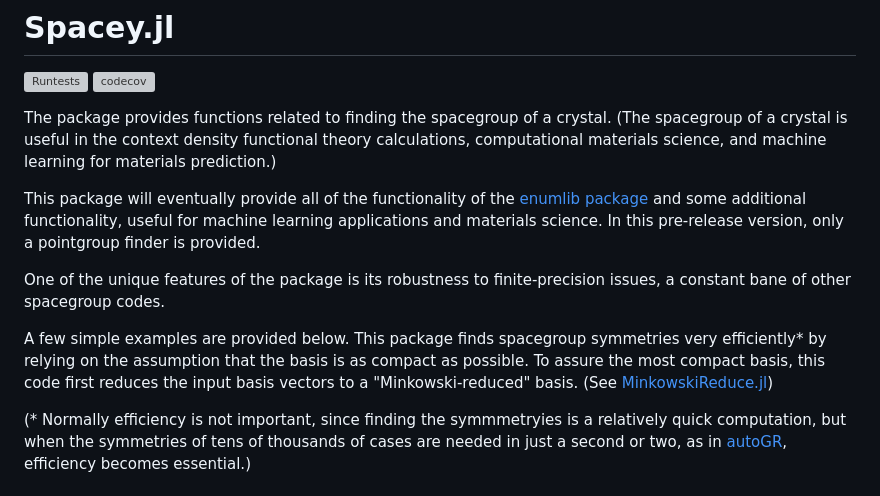
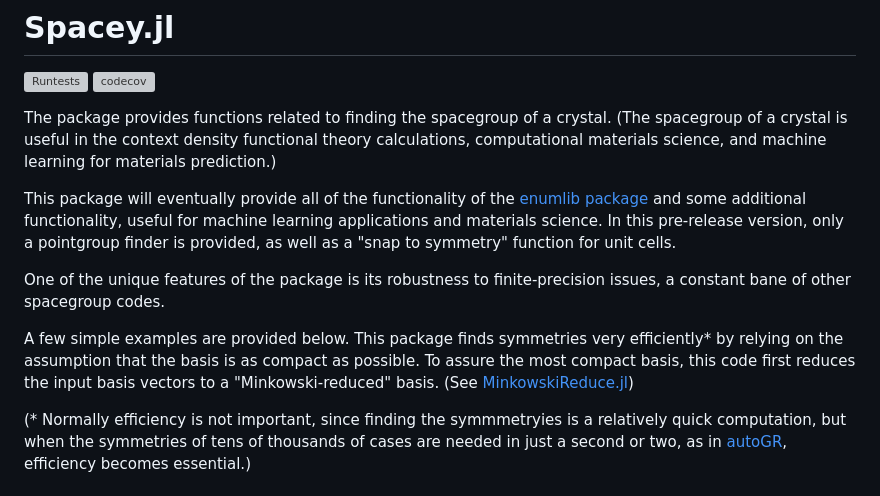
Before and after one commit to glwhart/Spacey.jl, a Markdown page: README.md, the part around the change. Rendered like a GitHub page; grey boxes are pictures that could not be loaded.

```diff
--- a/README.md
+++ b/README.md
@@ -4,11 +4,11 @@
 
 The package provides functions related to finding the spacegroup of a crystal. (The spacegroup of a crystal is useful in the context density functional theory calculations, computational materials science, and machine learning for materials prediction.)
 
-This package will eventually provide all of the functionality of the [enumlib package](https://github.com/msg-byu/enumlib) and some additional functionality, useful for machine learning applications and materials science. In this pre-release version, only a pointgroup finder is provided.
+This package will eventually provide all of the functionality of the [enumlib package](https://github.com/msg-byu/enumlib) and some additional functionality, useful for machine learning applications and materials science. In this pre-release version, only a pointgroup finder is provided, as well as a "snap to symmetry" function for unit cells.
 
 One of the unique features of the package is its robustness to finite-precision issues, a constant bane of other spacegroup codes.
 
-A few simple examples are provided below. This package finds spacegroup symmetries very efficiently* by relying on the assumption that the basis is as compact as possible. To assure the most compact basis, this code first reduces the input basis vectors to a "Minkowski-reduced" basis. (See [MinkowskiReduce.jl](https://github.com/glwhart/MinkowskiReduction.jl))
+A few simple examples are provided below. This package finds symmetries very efficiently* by relying on the assumption that the basis is as compact as possible. To assure the most compact basis, this code first reduces the input basis vectors to a "Minkowski-reduced" basis. (See [MinkowskiReduce.jl](https://github.com/glwhart/MinkowskiReduction.jl))
 
 (* Normally efficiency is not important, since finding the symmmetryies is a relatively quick computation, but when the symmetries of tens of thousands of cases are needed in just a second or two, as in [autoGR](https://github.com/msg-byu/autoGR), efficiency becomes essential.)
 
```
